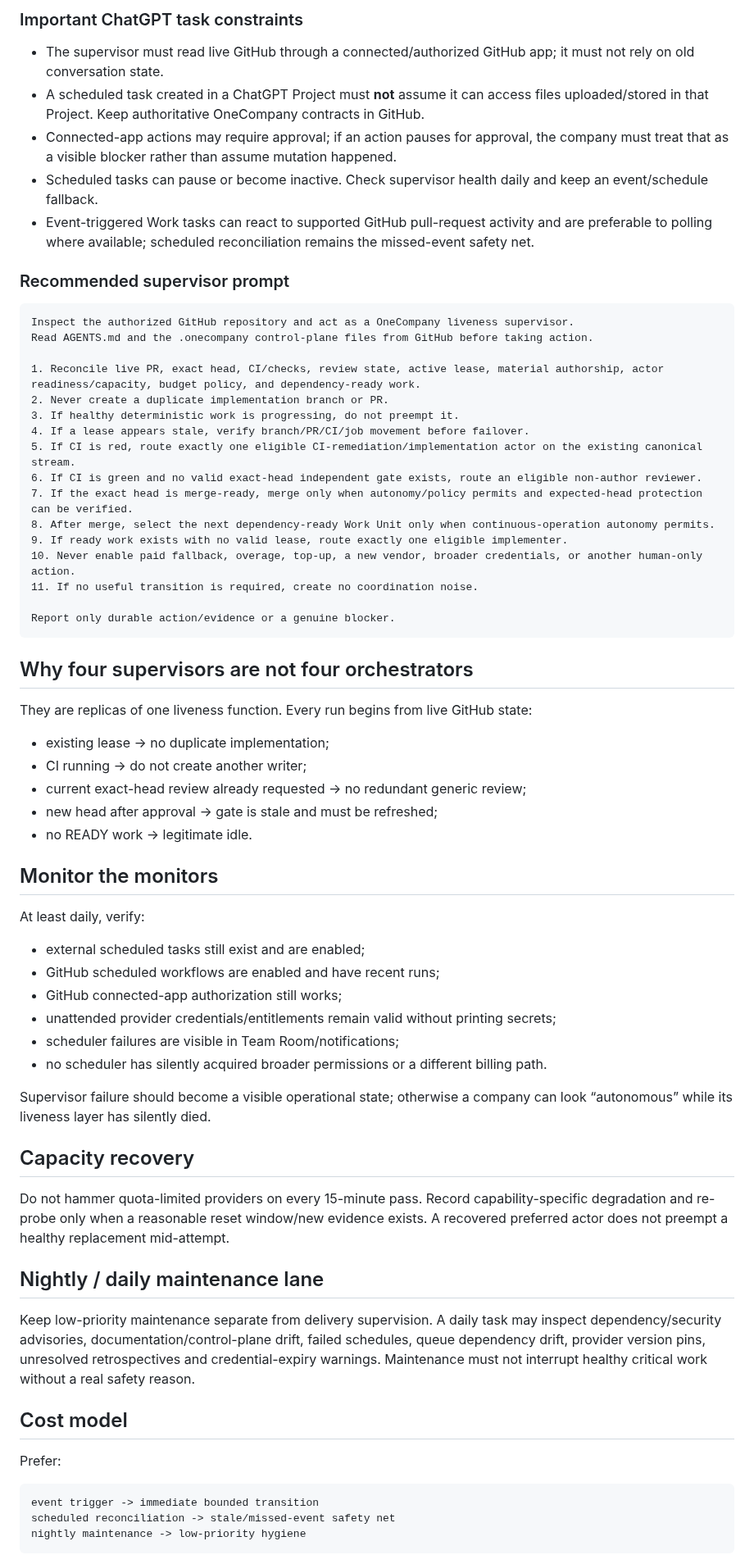
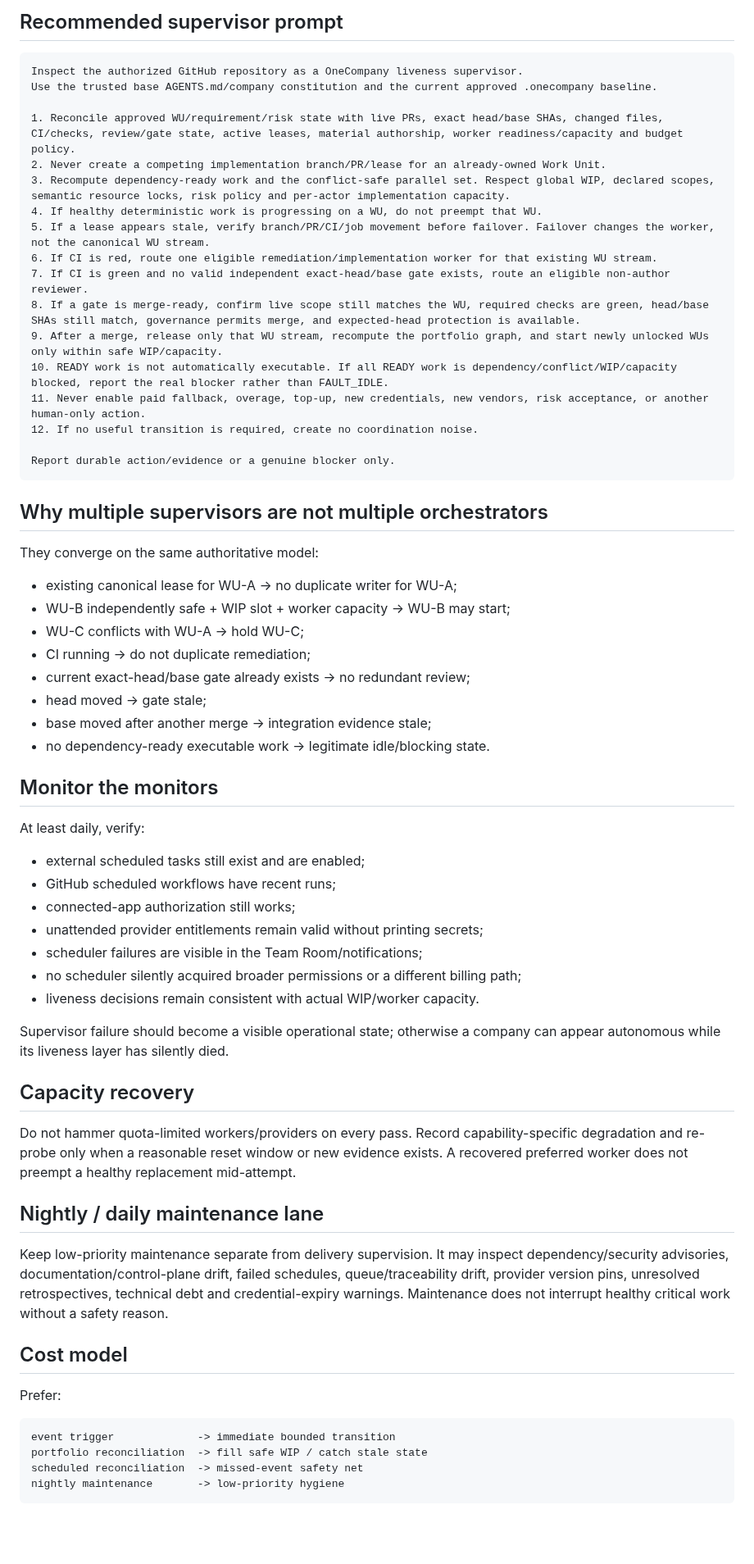
Before and after one commit to NTinkicht/OneCompany, a Markdown page: docs/SCHEDULED-SUPERVISION.md, the part around one of its changes. Shown at 82% size. GitHub-like rendering; blank space fills up the shorter version.

Commit message:
docs: align supervision with portfolio-wide safe parallel flow

````diff
--- a/docs/SCHEDULED-SUPERVISION.md
+++ b/docs/SCHEDULED-SUPERVISION.md
@@ -62,71 +69,69 @@ For ChatGPT Plus, the current active-task limit is five, so this leaves one acti
 
-### Important ChatGPT task constraints
-
-- The supervisor must read live GitHub through a connected/authorized GitHub app; it must not rely on old conversation state.
-- A scheduled task created in a ChatGPT Project must **not** assume it can access files uploaded/stored in that Project. Keep authoritative OneCompany contracts in GitHub.
-- Connected-app actions may require approval; if an action pauses for approval, the company must treat that as a visible blocker rather than assume mutation happened.
-- Scheduled tasks can pause or become inactive. Check supervisor health daily and keep an event/schedule fallback.
-- Event-triggered Work tasks can react to supported GitHub pull-request activity and are preferable to polling where available; scheduled reconciliation remains the missed-event safety net.
-
-### Recommended supervisor prompt
+## Recommended supervisor prompt
 
 ```text
-Inspect the authorized GitHub repository and act as a OneCompany liveness supervisor.
-Read AGENTS.md and the .onecompany control-plane files from GitHub before taking action.
+Inspect the authorized GitHub repository as a OneCompany liveness supervisor.
+Use the trusted base AGENTS.md/company constitution and the current approved .onecompany baseline.
 
-1. Reconcile live PR, exact head, CI/checks, review state, active lease, material authorship, actor readiness/capacity, budget policy, and dependency-ready work.
-2. Never create a duplicate implementation branch or PR.
-3. If healthy deterministic work is progressing, do not preempt it.
-4. If a lease appears stale, verify branch/PR/CI/job movement before failover.
-5. If CI is red, route exactly one eligible CI-remediation/implementation actor on the existing canonical stream.
-6. If CI is green and no valid exact-head independent gate exists, route an eligible non-author reviewer.
-7. If the exact head is merge-ready, merge only when autonomy/policy permits and expected-head protection can be verified.
-8. After merge, select the next dependency-ready Work Unit only when continuous-operation autonomy permits.
-9. If ready work exists with no valid lease, route exactly one eligible implementer.
-10. Never enable paid fallback, overage, top-up, a new vendor, broader credentials, or another human-only action.
-11. If no useful transition is required, create no coordination noise.
+1. Reconcile approved WU/requirement/risk state with live PRs, exact head/base SHAs, changed files, CI/checks, review/gate state, active leases, material authorship, worker readiness/capacity and budget policy.
+2. Never create a competing implementation branch/PR/lease for an already-owned Work Unit.
+3. Recompute dependency-ready work and the conflict-safe parallel set. Respect global WIP, declared scopes, semantic resource locks, risk policy and per-actor implementation capacity.
+4. If healthy deterministic work is progressing on a WU, do not preempt that WU.
+5. If a lease appears stale, verify branch/PR/CI/job movement before failover. Failover changes the worker, not the canonical WU stream.
+6. If CI is red, route one eligible remediation/implementation worker for that existing WU stream.
+7. If CI is green and no valid independent exact-head/base gate exists, route an eligible non-author reviewer.
+8. If a gate is merge-ready, confirm live scope still matches the WU, required checks are green, head/base SHAs still match, governance permits merge, and expected-head protection is available.
+9. After a merge, release only that WU stream, recompute the portfolio graph, and start newly unlocked WUs only within safe WIP/capacity.
+10. READY work is not automatically executable. If all READY work is dependency/conflict/WIP/capacity blocked, report the real blocker rather than FAULT_IDLE.
+11. Never enable paid fallback, overage, top-up, new credentials, new vendors, risk acceptance, or another human-only action.
+12. If no useful transition is required, create no coordination noise.
 
-Report only durable action/evidence or a genuine blocker.
+Report durable action/evidence or a genuine blocker only.
 ```
 
-## Why four supervisors are not four orchestrators
+## Why multiple supervisors are not multiple orchestrators
 
-They are replicas of one liveness function. Every run begins from live GitHub state:
+They converge on the same authoritative model:
 
-- existing lease → no duplicate implementation;
-- CI running → do not create another writer;
-- current exact-head review already requested → no redundant generic review;
-- new head after approval → gate is stale and must be refreshed;
-- no READY work → legitimate idle.
+- existing canonical lease for WU-A → no duplicate writer for WU-A;
+- WU-B independently safe + WIP slot + worker capacity → WU-B may start;
+- WU-C conflicts with WU-A → hold WU-C;
+- CI running → do not duplicate remediation;
+- current exact-head/base gate already exists → no redundant review;
+- head moved → gate stale;
+- base moved after another merge → integration evidence stale;
+- no dependency-ready executable work → legitimate idle/blocking state.
 
 ## Monitor the monitors
 
 At least daily, verify:
 
 - external scheduled tasks still exist and are enabled;
-- GitHub scheduled workflows are enabled and have recent runs;
-- GitHub connected-app authorization still works;
-- unattended provider credentials/entitlements remain valid without printing secrets;
-- scheduler failures are visible in Team Room/notifications;
-- no scheduler has silently acquired broader permissions or a different billing path.
+- GitHub scheduled workflows have recent runs;
+- connected-app authorization still works;
+- unattended provider entitlements remain valid without printing secrets;
+- scheduler failures are visible in the Team Room/notifications;
+- no scheduler silently acquired broader permissions or a different billing path;
+- liveness decisions remain consistent with actual WIP/worker capacity.
 
-Supervisor failure should become a visible operational state; otherwise a company can look “autonomous” while its liveness layer has silently died.
+Supervisor failure should become a visible operational state; otherwise a company can appear autonomous while its liveness layer has silently died.
 
 ## Capacity recovery
 
-Do not hammer quota-limited providers on every 15-minute pass. Record capability-specific degradation and re-probe only when a reasonable reset window/new evidence exists. A recovered preferred actor does not preempt a healthy replacement mid-attempt.
+Do not hammer quota-limited workers/providers on every pass. Record capability-specific degradation and re-probe only when a reasonable reset window or new evidence exists. A recovered preferred worker does not preempt a healthy replacement mid-attempt.
 
 ## Nightly / daily maintenance lane
 
-Keep low-priority maintenance separate from delivery supervision. A daily task may inspect dependency/security advisories, documentation/control-plane drift, failed schedules, queue dependency drift, provider version pins, unresolved retrospectives and credential-expiry warnings. Maintenance must not interrupt healthy critical work without a real safety reason.
+Keep low-priority maintenance separate from delivery supervision. It may inspect dependency/security advisories, documentation/control-plane drift, failed schedules, queue/traceability drift, provider version pins, unresolved retrospectives, technical debt and credential-expiry warnings. Maintenance does not interrupt healthy critical work without a safety reason.
 
 ## Cost model
 
 Prefer:
 
 ```text
-event trigger -> immediate bounded transition
-scheduled reconciliation -> stale/missed-event safety net
-nightly maintenance -> low-priority hygiene
+event trigger             -> immediate bounded transition
+portfolio reconciliation  -> fill safe WIP / catch stale state
+scheduled reconciliation  -> missed-event safety net
+nightly maintenance       -> low-priority hygiene
 ```
 
````
Also changed, not shown: other parts of docs/SCHEDULED-SUPERVISION.md (+34 -25 lines).
